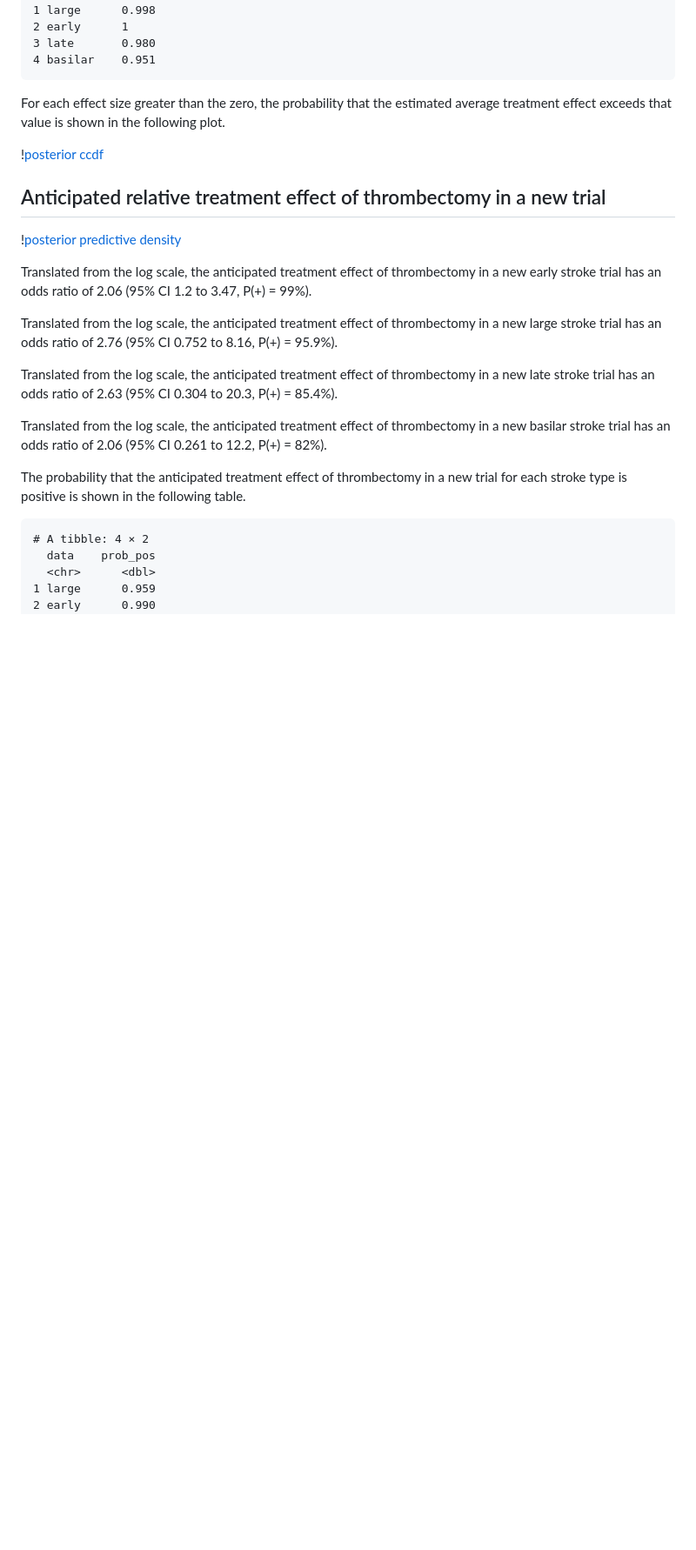
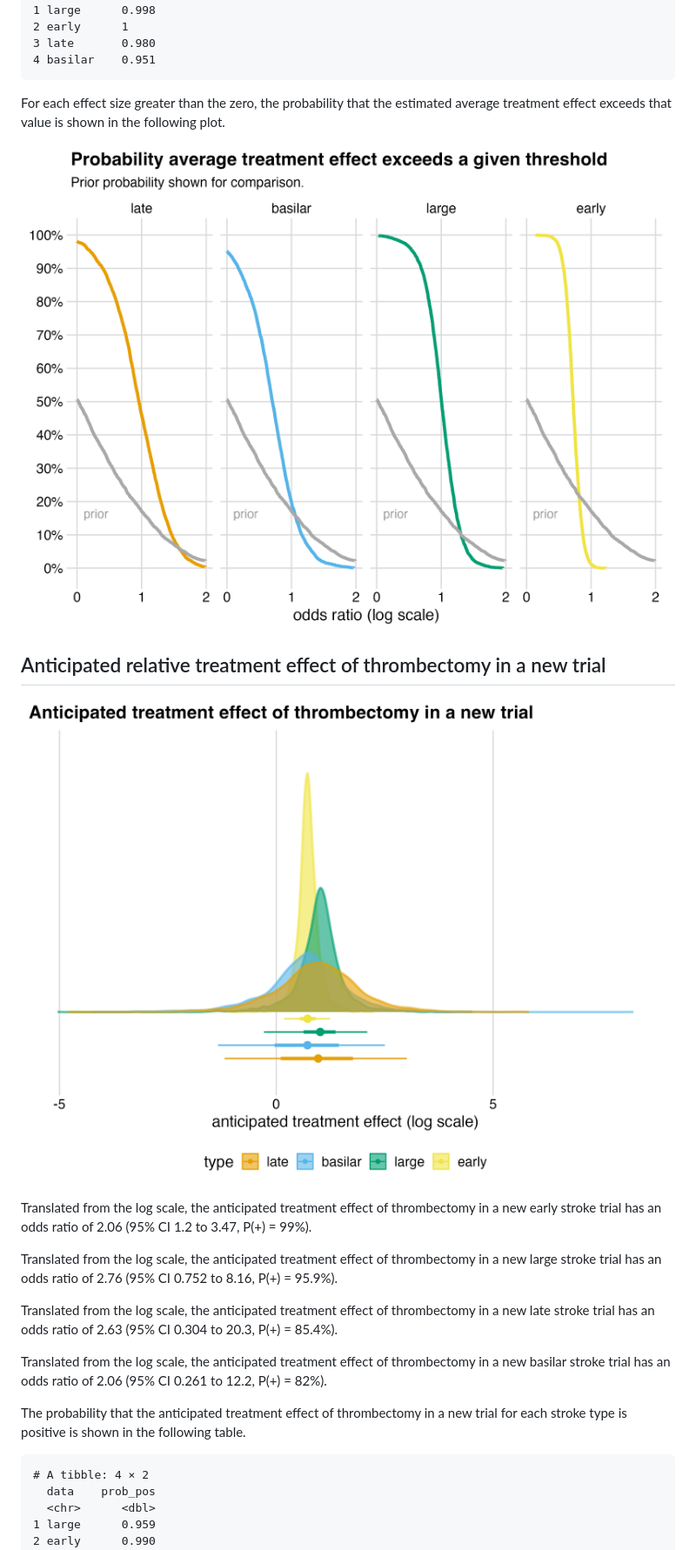
Before and after one commit to brad-kolb/comparative_effect_thrombectomy, a Markdown page: doc/analysis.md, the part around the change printed below. Shown: that part at 87% size. GitHub-like rendering; pictures changed too: doc/images/ccdf_posterior.png (added), doc/images/density_predictive.png (added); blank space fills up the shorter version.

```diff
--- a/doc/analysis.md
+++ b/doc/analysis.md
@@ -117,11 +117,11 @@ For each effect size greater than the zero, the probability that the
 estimated average treatment effect exceeds that value is shown in the
 following plot.
 
-\![posterior ccdf](plots/ccdf_posterior.png)
+![](images/ccdf_posterior.png)
 
 ## Anticipated relative treatment effect of thrombectomy in a new trial
 
-\![posterior predictive density](plots/density_predictive.png)
+![](images/density_predictive.png)
 
 Translated from the log scale, the anticipated treatment effect of
 thrombectomy in a new early stroke trial has an odds ratio of 2.06 (95%
```
Also changed, not shown: other parts of doc/analysis.md (+2 -2 lines), doc/images/ccdf_predictive.png (added), doc/images/density_posterior.png (added), 2 other files.
